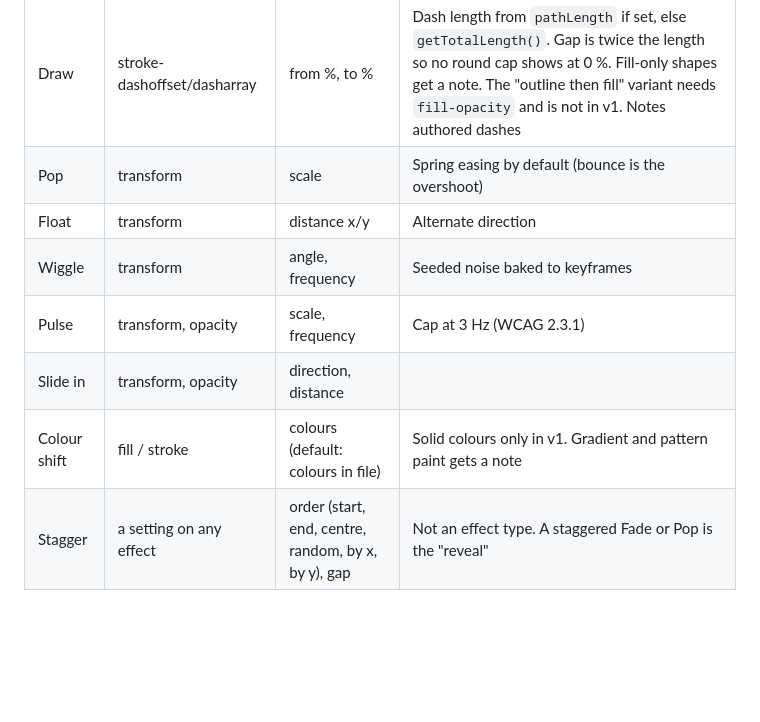
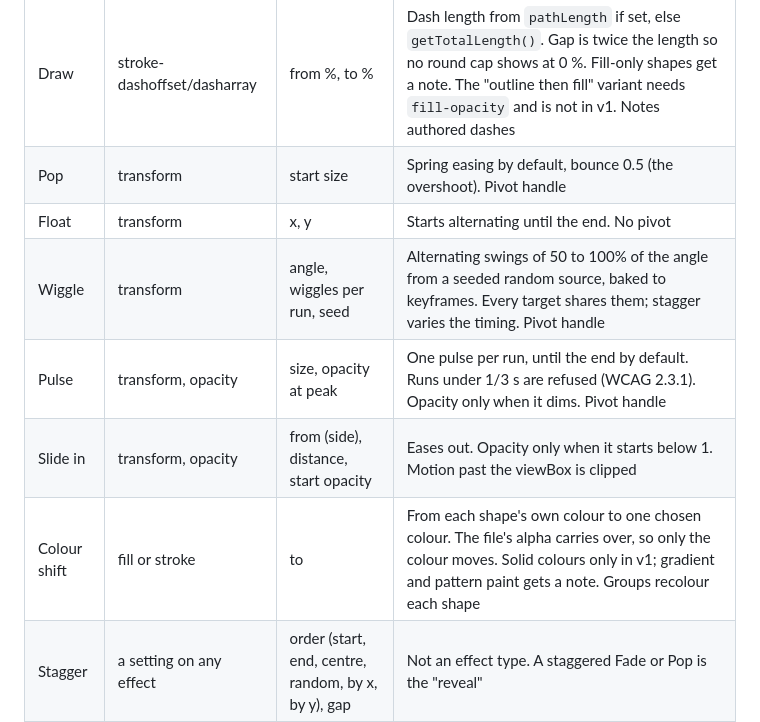
Before and after one commit to ddools/animated-svg-go, a Markdown page: docs/ARCHITECTURE.md, the part around the change. Drawn GitHub-style; blank space fills up the shorter version.

Commit message:
docs: the M5 effects as built
Co-Authored-By: Claude Opus 5.5 <noreply@anthropic.com>

```diff
--- a/docs/ARCHITECTURE.md
+++ b/docs/ARCHITECTURE.md
@@ -209,12 +209,12 @@ Measured: compile plus `apply` for a 200-shape spin takes 1.5 ms in Chromium and
 | Fade | opacity | from, to | |
 | Spin | transform | degrees (one param: 720 is two turns) | Pivot handle |
 | Draw | stroke-dashoffset/dasharray | from %, to % | Dash length from `pathLength` if set, else `getTotalLength()`. Gap is twice the length so no round cap shows at 0 %. Fill-only shapes get a note. The "outline then fill" variant needs `fill-opacity` and is not in v1. Notes authored dashes |
-| Pop | transform | scale | Spring easing by default (bounce is the overshoot) |
-| Float | transform | distance x/y | Alternate direction |
-| Wiggle | transform | angle, frequency | Seeded noise baked to keyframes |
-| Pulse | transform, opacity | scale, frequency | Cap at 3 Hz (WCAG 2.3.1) |
-| Slide in | transform, opacity | direction, distance | |
-| Colour shift | fill / stroke | colours (default: colours in file) | Solid colours only in v1. Gradient and pattern paint gets a note |
+| Pop | transform | start size | Spring easing by default, bounce 0.5 (the overshoot). Pivot handle |
+| Float | transform | x, y | Starts alternating until the end. No pivot |
+| Wiggle | transform | angle, wiggles per run, seed | Alternating swings of 50 to 100% of the angle from a seeded random source, baked to keyframes. Every target shares them; stagger varies the timing. Pivot handle |
+| Pulse | transform, opacity | size, opacity at peak | One pulse per run, until the end by default. Runs under 1/3 s are refused (WCAG 2.3.1). Opacity only when it dims. Pivot handle |
+| Slide in | transform, opacity | from (side), distance, start opacity | Eases out. Opacity only when it starts below 1. Motion past the viewBox is clipped |
+| Colour shift | fill or stroke | to | From each shape's own colour to one chosen colour. The file's alpha carries over, so only the colour moves. Solid colours only in v1; gradient and pattern paint gets a note. Groups recolour each shape |
 | Stagger | a setting on any effect | order (start, end, centre, random, by x, by y), gap | Not an effect type. A staggered Fade or Pop is the "reveal" |
 
 Each effect carries an `exports` badge: all v1 effects must be `css`. Morph and motion path (v1.1) will be `smil`.
```
